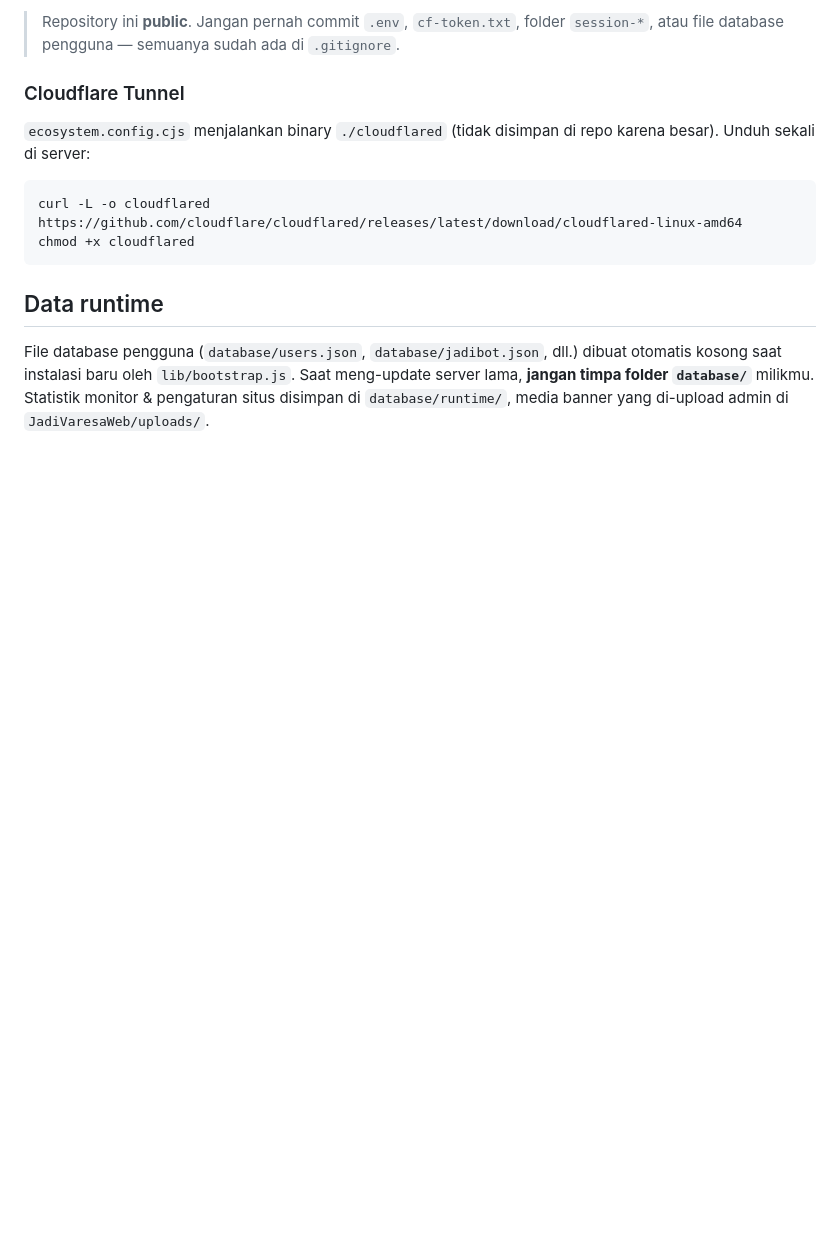
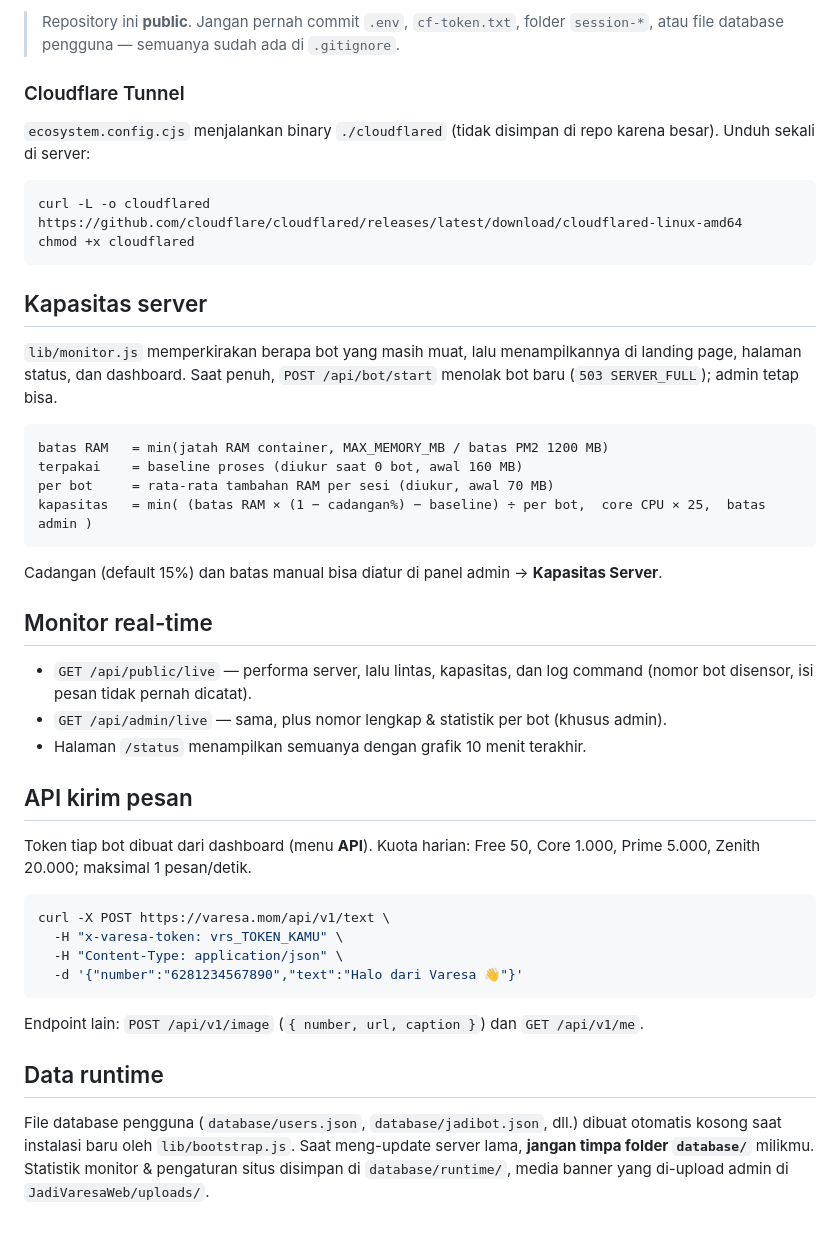
Before and after one commit to ManzzyGacor/Manapajahas, a Markdown page: README.md, the part around the change. Rendered like a GitHub page; blank space fills up the shorter version.

Commit message:
README: rumus kapasitas, monitor real-time, API kirim pesan
Co-Authored-By: Claude Opus 5.5 <noreply@anthropic.com>
Claude-Session: https://claude.ai/code/session_018uXMZzB8HUbt92VDXvrKx9

````diff
--- a/README.md
+++ b/README.md
@@ -58,6 +58,39 @@ curl -L -o cloudflared https://github.com/cloudflare/cloudflared/releases/latest
 chmod +x cloudflared
 ```
 
+## Kapasitas server
+
+`lib/monitor.js` memperkirakan berapa bot yang masih muat, lalu menampilkannya di landing page,
+halaman status, dan dashboard. Saat penuh, `POST /api/bot/start` menolak bot baru (`503 SERVER_FULL`); admin tetap bisa.
+
+```
+batas RAM   = min(jatah RAM container, MAX_MEMORY_MB / batas PM2 1200 MB)
+terpakai    = baseline proses (diukur saat 0 bot, awal 160 MB)
+per bot     = rata-rata tambahan RAM per sesi (diukur, awal 70 MB)
+kapasitas   = min( (batas RAM × (1 − cadangan%) − baseline) ÷ per bot,  core CPU × 25,  batas admin )
+```
+
+Cadangan (default 15%) dan batas manual bisa diatur di panel admin → **Kapasitas Server**.
+
+## Monitor real-time
+
+- `GET /api/public/live` — performa server, lalu lintas, kapasitas, dan log command (nomor bot disensor, isi pesan tidak pernah dicatat).
+- `GET /api/admin/live` — sama, plus nomor lengkap & statistik per bot (khusus admin).
+- Halaman `/status` menampilkan semuanya dengan grafik 10 menit terakhir.
+
+## API kirim pesan
+
+Token tiap bot dibuat dari dashboard (menu **API**). Kuota harian: Free 50, Core 1.000, Prime 5.000, Zenith 20.000; maksimal 1 pesan/detik.
+
+```bash
+curl -X POST https://varesa.mom/api/v1/text \
+  -H "x-varesa-token: vrs_TOKEN_KAMU" \
+  -H "Content-Type: application/json" \
+  -d '{"number":"6281234567890","text":"Halo dari Varesa 👋"}'
+```
+
+Endpoint lain: `POST /api/v1/image` (`{ number, url, caption }`) dan `GET /api/v1/me`.
+
 ## Data runtime
 
 File database pengguna (`database/users.json`, `database/jadibot.json`, dll.) dibuat otomatis kosong saat instalasi baru
````
